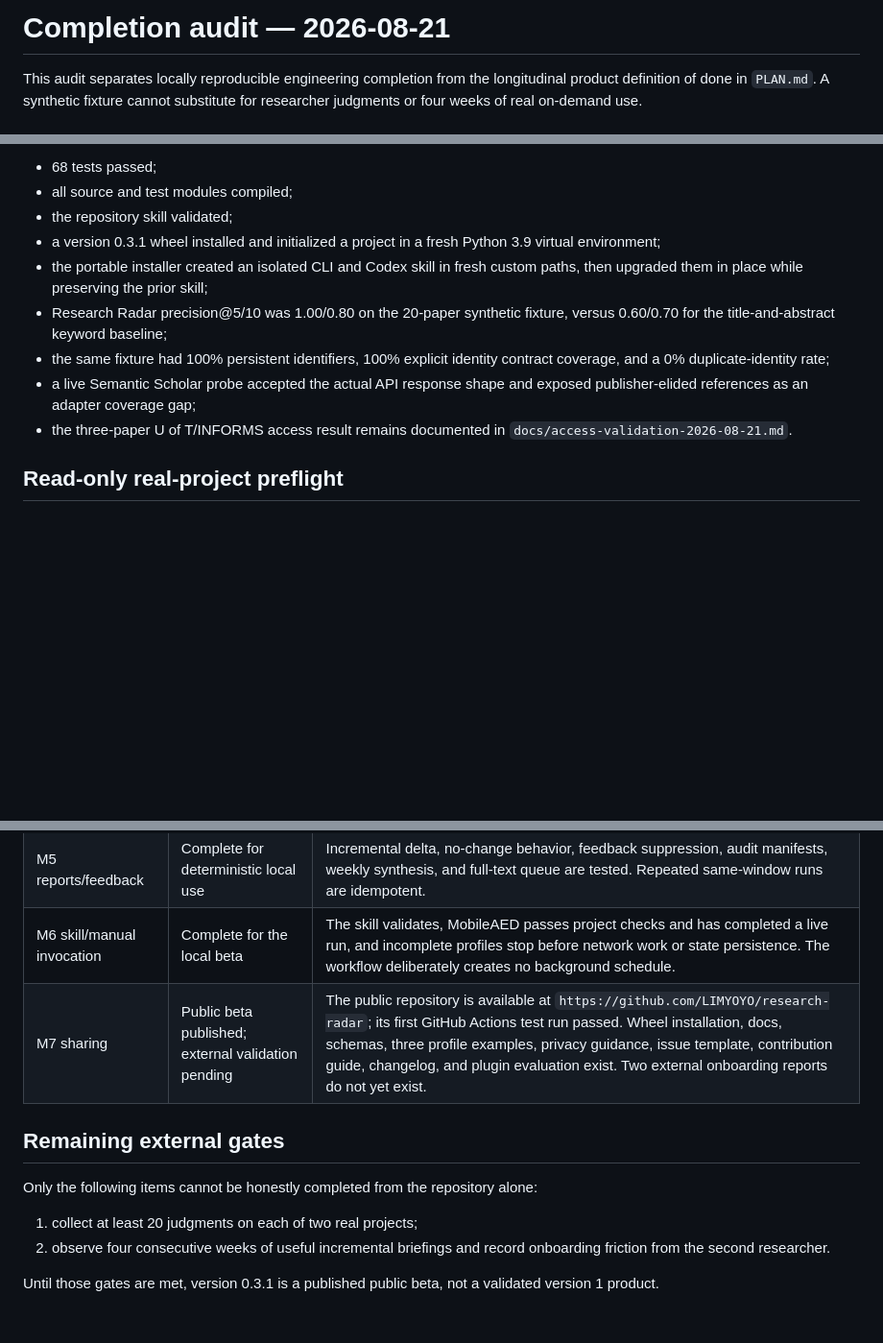
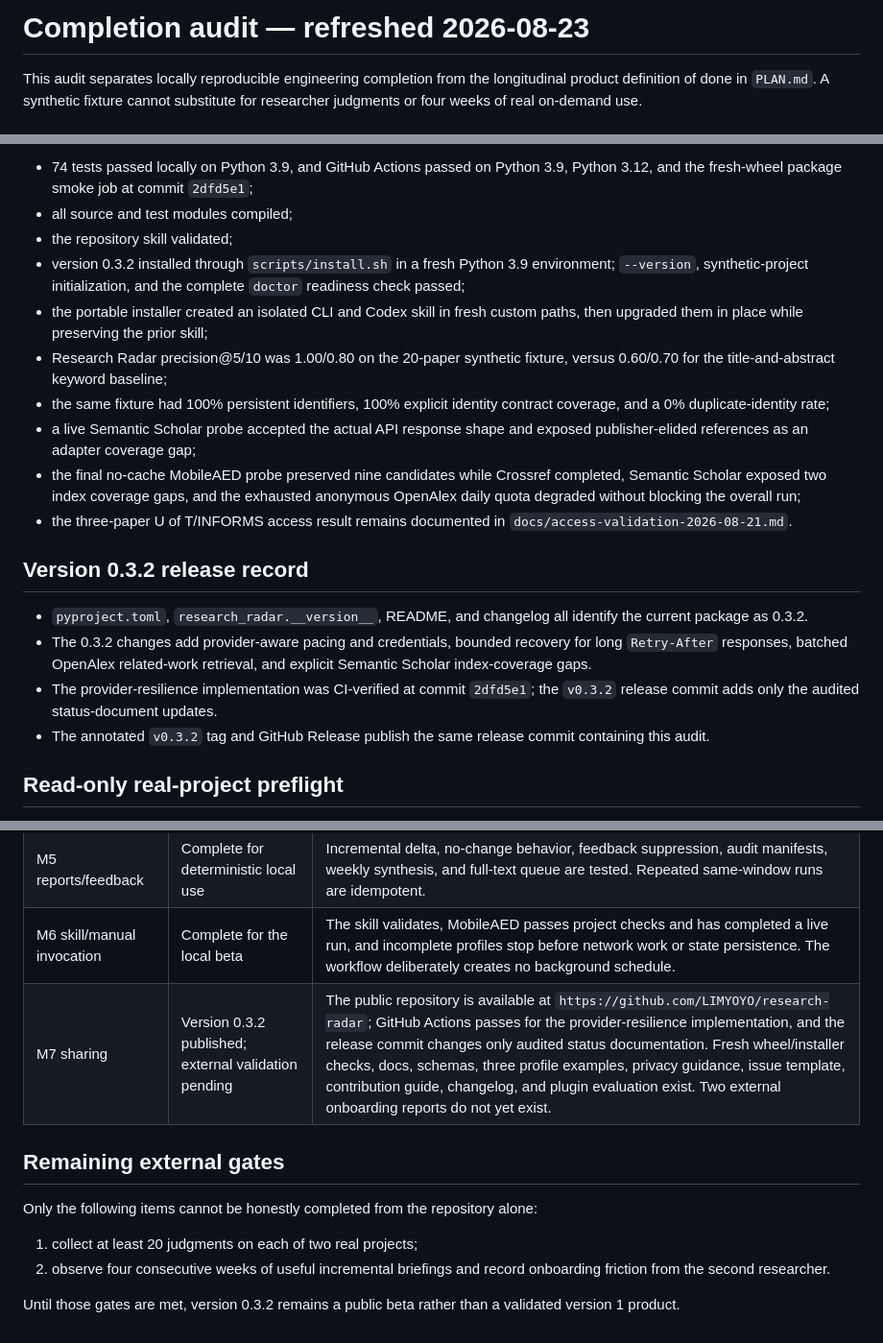
Before and after one commit to LIMYOYO/research-radar, a Markdown page: docs/completion-audit-2026-08-21.md, 3 parts joined by grey strips. Shown at 96% size. Drawn GitHub-style; blank space fills up the shorter version.

Commit message:
Prepare Research Radar 0.3.2 release

```diff
--- a/docs/completion-audit-2026-08-21.md
+++ b/docs/completion-audit-2026-08-21.md
@@ -1,4 +1,4 @@
-# Completion audit — 2026-08-21
+# Completion audit — refreshed 2026-08-23
 
 This audit separates locally reproducible engineering completion from the
 longitudinal product definition of done in `PLAN.md`. A synthetic fixture cannot
@@ -22,9 +22,11 @@ Observed through 2026-08-22:
 
-- 68 tests passed;
+- 74 tests passed locally on Python 3.9, and GitHub Actions passed on Python
+  3.9, Python 3.12, and the fresh-wheel package smoke job at commit `2dfd5e1`;
 - all source and test modules compiled;
 - the repository skill validated;
-- a version 0.3.1 wheel installed and initialized a project in a fresh Python
-  3.9 virtual environment;
+- version 0.3.2 installed through `scripts/install.sh` in a fresh Python 3.9
+  environment; `--version`, synthetic-project initialization, and the complete
+  `doctor` readiness check passed;
 - the portable installer created an isolated CLI and Codex skill in fresh
   custom paths, then upgraded them in place while preserving the prior skill;
 - Research Radar precision@5/10 was 1.00/0.80 on the 20-paper synthetic fixture,
@@ -33,8 +35,23 @@ Observed through 2026-08-22:
   contract coverage, and a 0% duplicate-identity rate;
 - a live Semantic Scholar probe accepted the actual API response shape and
   exposed publisher-elided references as an adapter coverage gap;
+- the final no-cache MobileAED probe preserved nine candidates while Crossref
+  completed, Semantic Scholar exposed two index coverage gaps, and the exhausted
+  anonymous OpenAlex daily quota degraded without blocking the overall run;
 - the three-paper U of T/INFORMS access result remains documented in
   `docs/access-validation-2026-08-21.md`.
+
+## Version 0.3.2 release record
+
+- `pyproject.toml`, `research_radar.__version__`, README, and changelog all
+  identify the current package as 0.3.2.
+- The 0.3.2 changes add provider-aware pacing and credentials, bounded recovery
+  for long `Retry-After` responses, batched OpenAlex related-work retrieval, and
+  explicit Semantic Scholar index-coverage gaps.
+- The provider-resilience implementation was CI-verified at commit `2dfd5e1`;
+  the `v0.3.2` release commit adds only the audited status-document updates.
+- The annotated `v0.3.2` tag and GitHub Release publish the same release commit
+  containing this audit.
 
 ## Read-only real-project preflight
 
@@ -57,7 +74,7 @@ invocation from silently searching on a generic repository description.
 | M4 distillation/ranking | First real-project calibration implemented; researcher confirmation pending | Typed JSON validation, evidence gating, append-only storage, report hydration, paper-type guidance, explainable feature traces, and honest keyword-baseline comparison are implemented. A private 41-paper provisional MobileAED judgment set now measures precision@5/10 at 1.00/1.00; its labels still require researcher confirmation, and a second real-project set remains external. |
 | M5 reports/feedback | Complete for deterministic local use | Incremental delta, no-change behavior, feedback suppression, audit manifests, weekly synthesis, and full-text queue are tested. Repeated same-window runs are idempotent. |
 | M6 skill/manual invocation | Complete for the local beta | The skill validates, MobileAED passes project checks and has completed a live run, and incomplete profiles stop before network work or state persistence. The workflow deliberately creates no background schedule. |
-| M7 sharing | Public beta published; external validation pending | The public repository is available at `https://github.com/LIMYOYO/research-radar`; its first GitHub Actions test run passed. Wheel installation, docs, schemas, three profile examples, privacy guidance, issue template, contribution guide, changelog, and plugin evaluation exist. Two external onboarding reports do not yet exist. |
+| M7 sharing | Version 0.3.2 published; external validation pending | The public repository is available at `https://github.com/LIMYOYO/research-radar`; GitHub Actions passes for the provider-resilience implementation, and the release commit changes only audited status documentation. Fresh wheel/installer checks, docs, schemas, three profile examples, privacy guidance, issue template, contribution guide, changelog, and plugin evaluation exist. Two external onboarding reports do not yet exist. |
 
 ## Remaining external gates
 
@@ -67,5 +84,5 @@ Only the following items cannot be honestly completed from the repository alone:
 2. observe four consecutive weeks of useful incremental briefings and record
    onboarding friction from the second researcher.
 
-Until those gates are met, version 0.3.1 is a published public beta, not a
+Until those gates are met, version 0.3.2 remains a public beta rather than a
 validated version 1 product.
```
Also changed, not shown: other parts of docs/completion-audit-2026-08-21.md (+1 -1 lines), PLAN.md (+3 -3 lines), README.md (+1 -1 lines).
